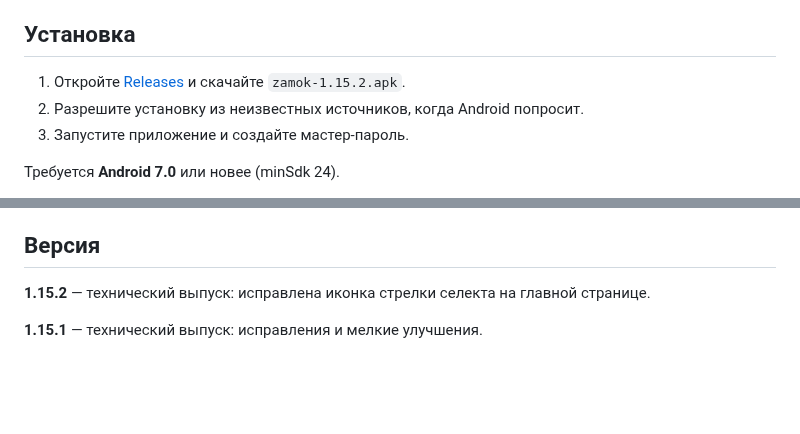
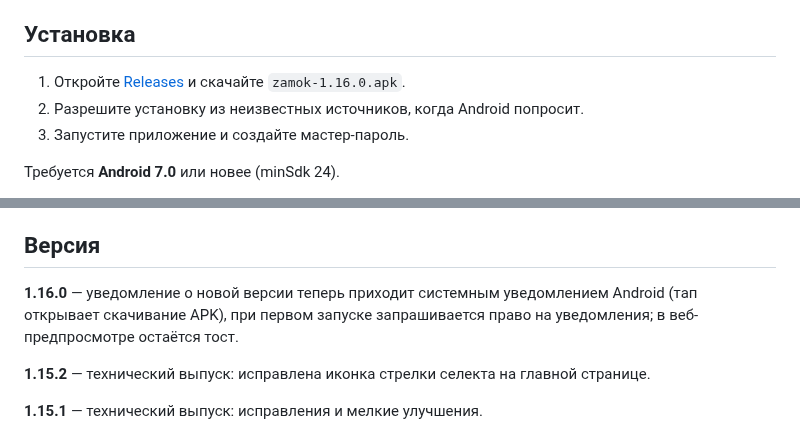
Before and after one commit to adminmik7/zamok, a Markdown page: README.md, 2 parts joined by grey strips. Rendered like a GitHub page; blank space fills up the shorter version.

Commit message:
docs: описание для v1.16.0

```diff
--- a/README.md
+++ b/README.md
@@ -37,7 +37,7 @@
 
 ## Установка
 
-1. Откройте [Releases](https://github.com/adminmik7/zamok/releases) и скачайте `zamok-1.15.2.apk`.
+1. Откройте [Releases](https://github.com/adminmik7/zamok/releases) и скачайте `zamok-1.16.0.apk`.
 2. Разрешите установку из неизвестных источников, когда Android попросит.
 3. Запустите приложение и создайте мастер-пароль.
 
@@ -50,6 +50,8 @@
 Хранилище лежит только на устройстве, поэтому при удалении приложения данные пропадают. Делайте бэкап в Настройки → «Экспорт»: «В файл» сохраняет зашифрованный `.zmk` в память телефона, «На сервер» — в приватный репозиторий `adminmik7/zamok-backup`, папка `.backup/<профиль>`. Профиль — это id устройства (вида `zamok-7f3a91`), он выводится из системного идентификатора Android, переживает переустановку приложения и виден в Настройки → «Профиль»; благодаря ему копии разных пользователей не смешиваются. Обе копии зашифрованы мастер-паролем; импорт — там же, «Импорт» → «Из файла» или «С сервера» (показывает копии вашего профиля). В профиле хранятся 10 последних копий, более старые удаляются автоматически. Для доступа нужен GitHub-токен с правом *Contents: read and write* — он вводится один раз в Настройки → «GitHub-токен».
 
 ## Версия
+
+**1.16.0** — уведомление о новой версии теперь приходит системным уведомлением Android (тап открывает скачивание APK), при первом запуске запрашивается право на уведомления; в веб-предпросмотре остаётся тост.
 
 **1.15.2** — технический выпуск: исправлена иконка стрелки селекта на главной странице.
 
```
